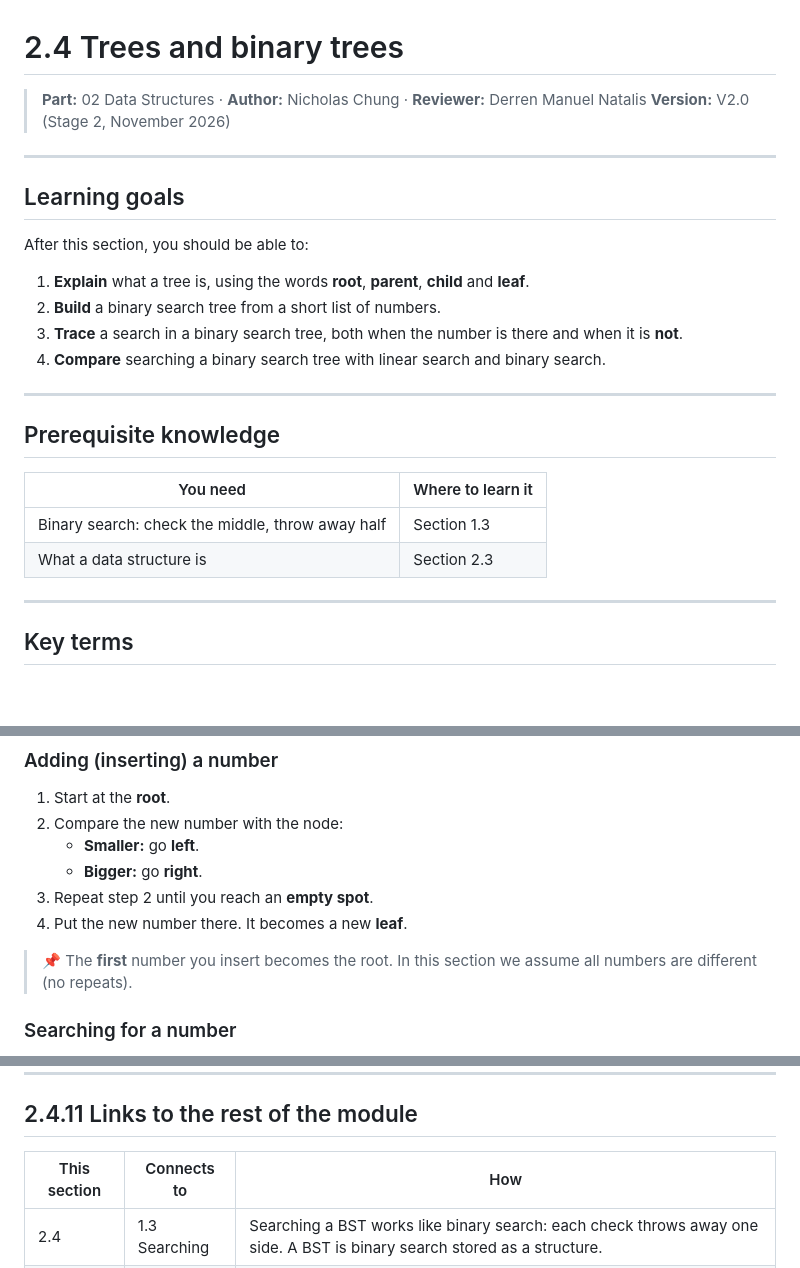
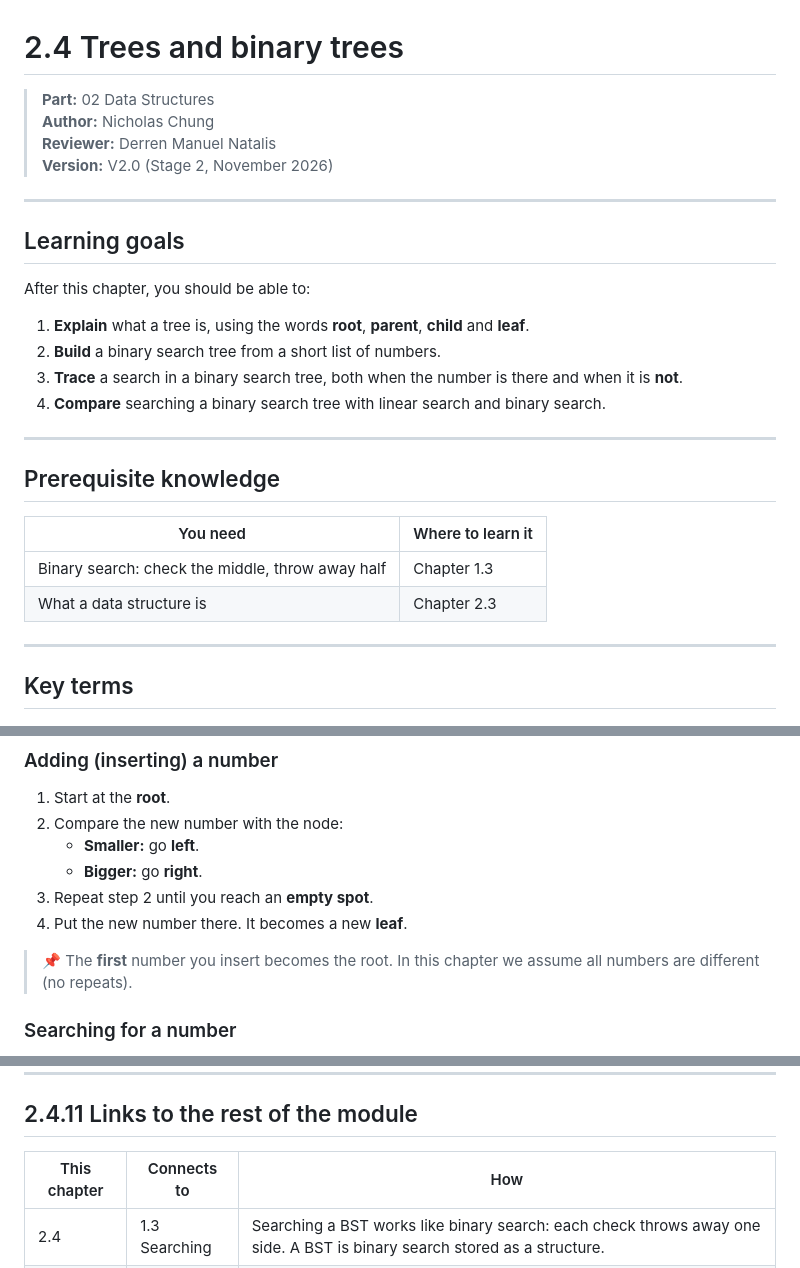
Before and after one commit to MyBoyAKS/CS-AI, a Markdown page: content/02_data_structures/2.4_trees-and-binary-trees.md, 3 parts joined by grey strips. Drawn GitHub-style; blank space fills up the shorter version.

Commit message:
Use chapter wording, one header field per line, add the 2 diagrams

```diff
--- a/content/02_data_structures/2.4_trees-and-binary-trees.md
+++ b/content/02_data_structures/2.4_trees-and-binary-trees.md
@@ -1,13 +1,15 @@
 # 2.4 Trees and binary trees
 
-> **Part:** 02 Data Structures · **Author:** Nicholas Chung · **Reviewer:** Derren Manuel Natalis
+> **Part:** 02 Data Structures
+> **Author:** Nicholas Chung
+> **Reviewer:** Derren Manuel Natalis
 > **Version:** V2.0 (Stage 2, November 2026)
 
 ---
 
 ## Learning goals
 
-After this section, you should be able to:
+After this chapter, you should be able to:
 
 1. **Explain** what a tree is, using the words **root**, **parent**, **child** and **leaf**.
 2. **Build** a binary search tree from a short list of numbers.
@@ -20,8 +22,8 @@ After this section, you should be able to:
 
 | You need | Where to learn it |
 |---|---|
-| Binary search: check the middle, throw away half | Section 1.3 |
-| What a data structure is | Section 2.3 |
+| Binary search: check the middle, throw away half | Chapter 1.3 |
+| What a data structure is | Chapter 2.3 |
 
 ---
 
@@ -119,7 +121,7 @@ This rule is what makes searching fast. At each node, one comparison tells you w
 3. Repeat step 2 until you reach an **empty spot**.
 4. Put the new number there. It becomes a new **leaf**.
 
-> 📌 The **first** number you insert becomes the root. In this section we assume all numbers are different (no repeats).
+> 📌 The **first** number you insert becomes the root. In this chapter we assume all numbers are different (no repeats).
 
 ### Searching for a number
 
@@ -313,7 +315,7 @@ a) Exactly 2  b) 0, 1 or 2  c) Any number  d) At least 1
 
 ## 2.4.11 Links to the rest of the module
 
-| This section | Connects to | How |
+| This chapter | Connects to | How |
 |---|---|---|
 | 2.4 | 1.3 Searching | Searching a BST works like binary search: each check throws away one side. A BST is binary search stored as a structure. |
 | 2.4 | 2.1 Arrays | Adding to a sorted array means moving items along. In a BST a new item just hangs in an empty spot. |
```
Also changed, not shown: assets/diagrams/2.4_bst-build_2.png (added), assets/diagrams/2.4_bst-example_1.png (added).
